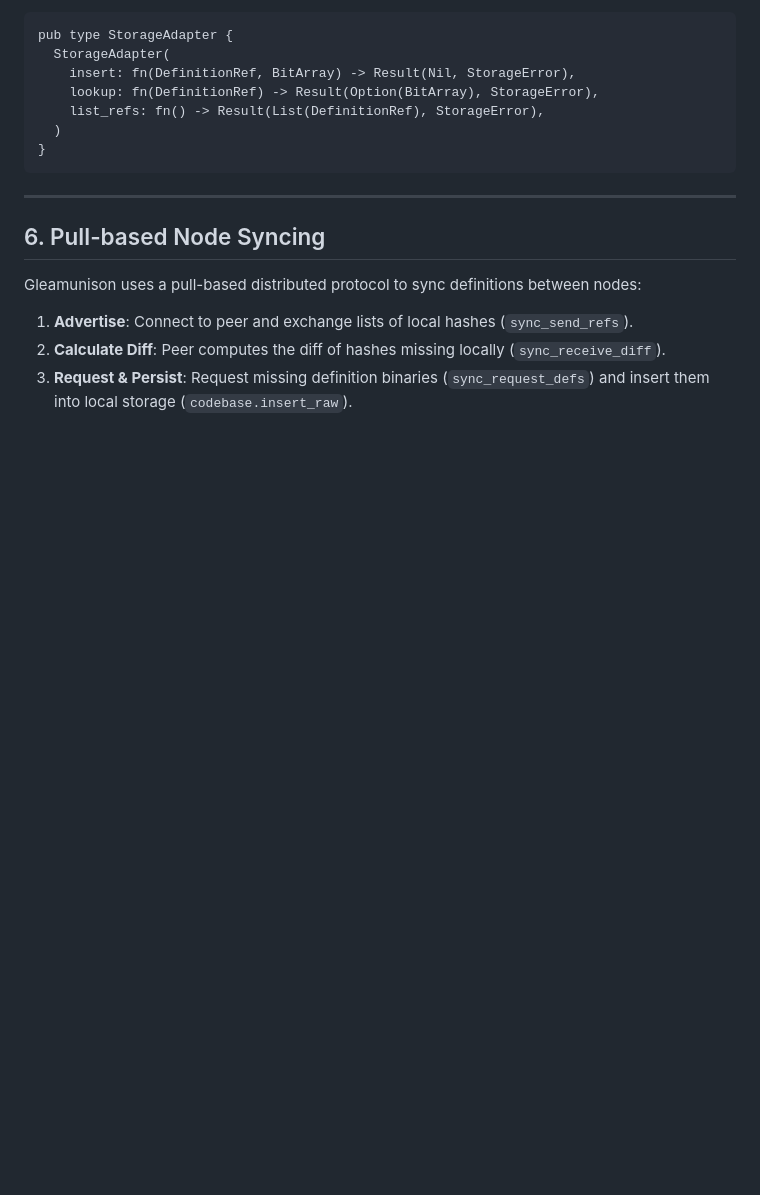
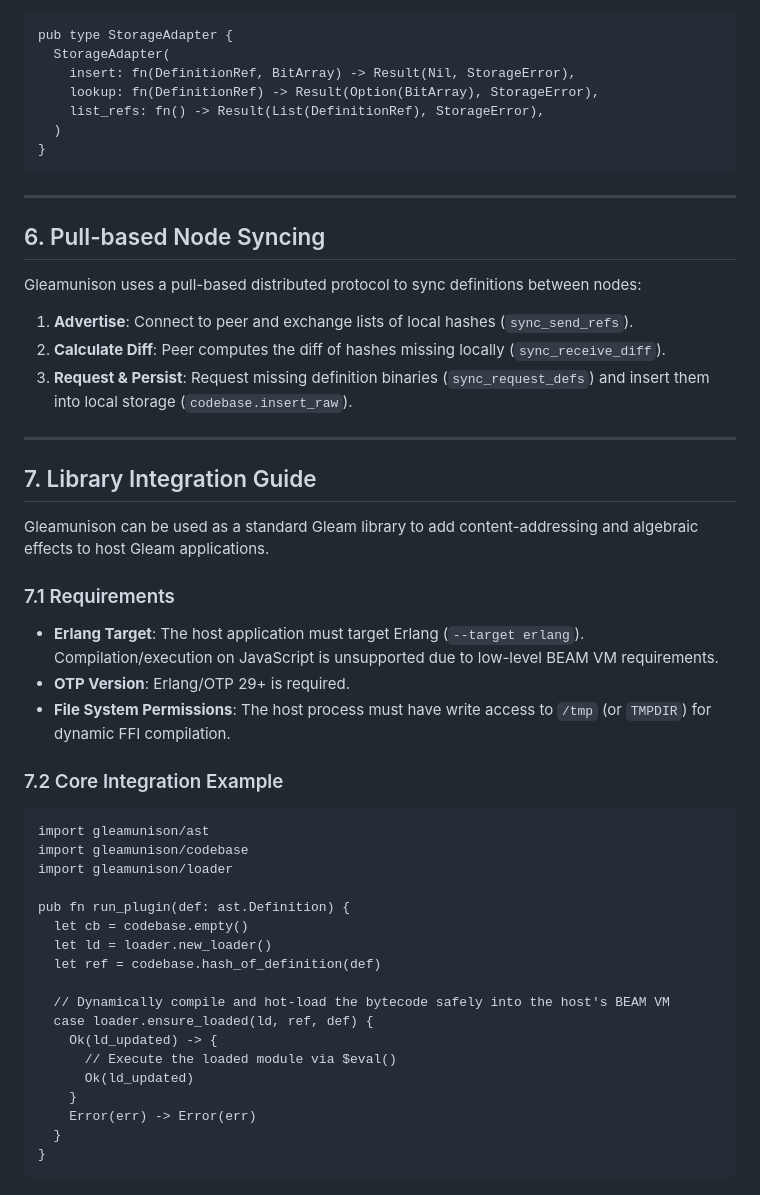
Before and after one commit to moneyacademyKE/gleamunison, a Markdown page: docs/MANUAL.md, the part around the change. Drawn GitHub-style; blank space fills up the shorter version.

Commit message:
Update MANUAL.md to include Library Integration Guide

````diff
--- a/docs/MANUAL.md
+++ b/docs/MANUAL.md
@@ -121,3 +121,36 @@ Gleamunison uses a pull-based distributed protocol to sync definitions between n
 1. **Advertise**: Connect to peer and exchange lists of local hashes (`sync_send_refs`).
 2. **Calculate Diff**: Peer computes the diff of hashes missing locally (`sync_receive_diff`).
 3. **Request & Persist**: Request missing definition binaries (`sync_request_defs`) and insert them into local storage (`codebase.insert_raw`).
+
+---
+
+## 7. Library Integration Guide
+
+Gleamunison can be used as a standard Gleam library to add content-addressing and algebraic effects to host Gleam applications.
+
+### 7.1 Requirements
+- **Erlang Target**: The host application must target Erlang (`--target erlang`). Compilation/execution on JavaScript is unsupported due to low-level BEAM VM requirements.
+- **OTP Version**: Erlang/OTP 29+ is required.
+- **File System Permissions**: The host process must have write access to `/tmp` (or `TMPDIR`) for dynamic FFI compilation.
+
+### 7.2 Core Integration Example
+```gleam
+import gleamunison/ast
+import gleamunison/codebase
+import gleamunison/loader
+
+pub fn run_plugin(def: ast.Definition) {
+  let cb = codebase.empty()
+  let ld = loader.new_loader()
+  let ref = codebase.hash_of_definition(def)
+
+  // Dynamically compile and hot-load the bytecode safely into the host's BEAM VM
+  case loader.ensure_loaded(ld, ref, def) {
+    Ok(ld_updated) -> {
+      // Execute the loaded module via $eval()
+      Ok(ld_updated)
+    }
+    Error(err) -> Error(err)
+  }
+}
+```
````
